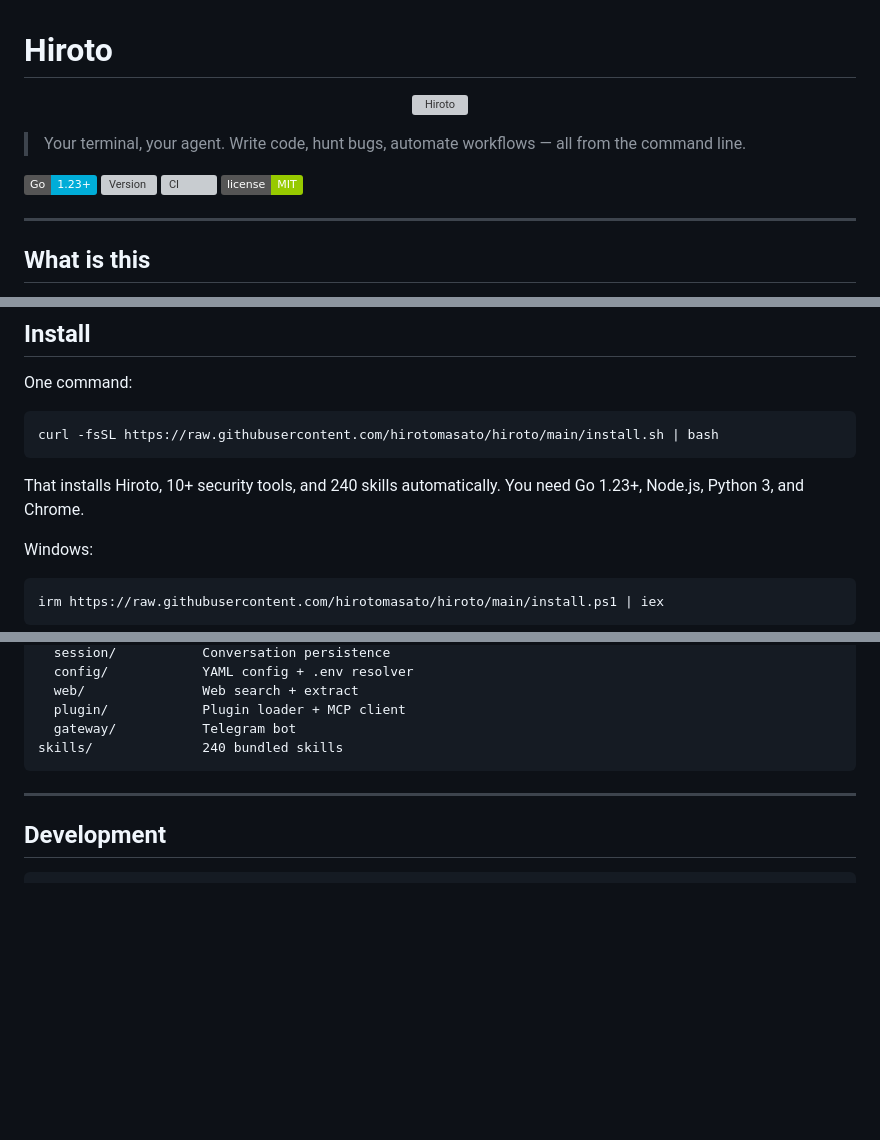
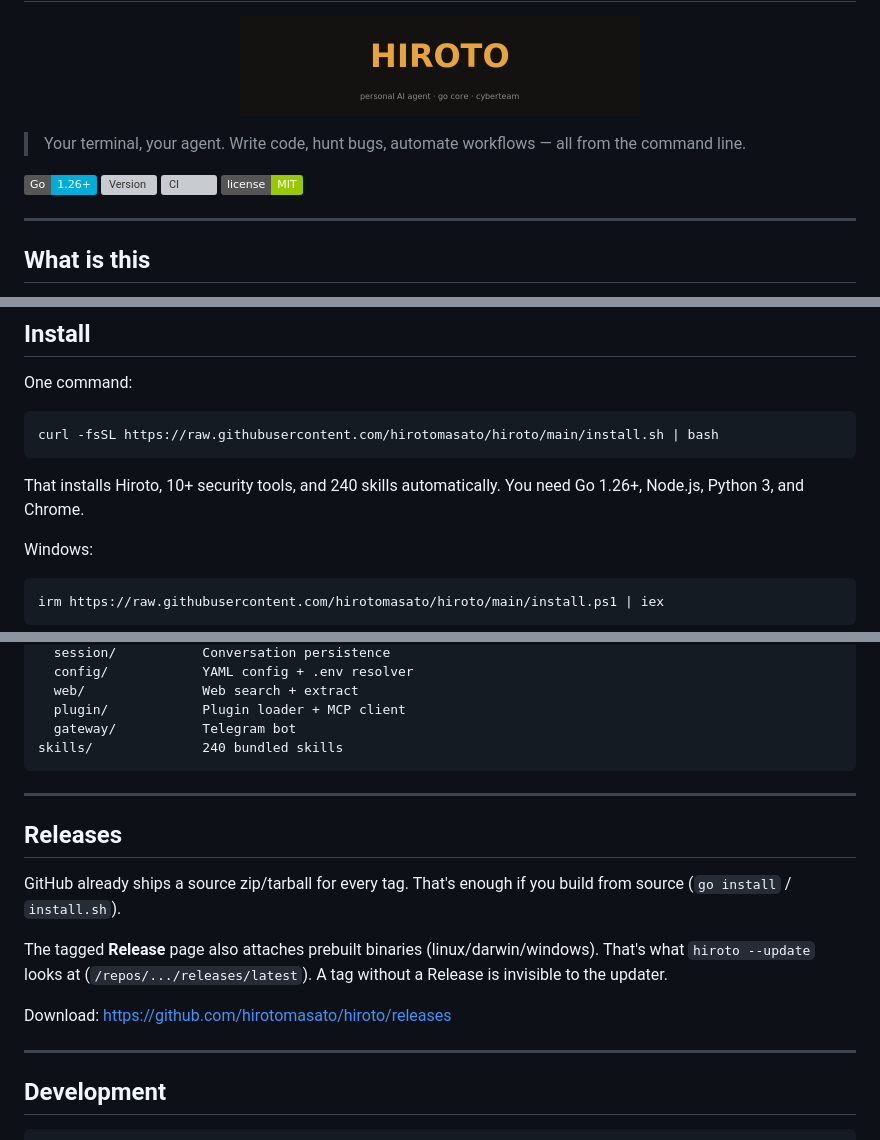
Before and after one commit to hirotomasato/hiroto, a Markdown page: README.md, 3 parts joined by grey strips. Rendered like a GitHub page; pictures changed too: assets/hiroto.png (added); badges without logos; blank space fills up the shorter version; grey boxes are pictures that could not be loaded.

````diff
--- a/README.md
+++ b/README.md
@@ -6,7 +6,7 @@
 
 > Your terminal, your agent. Write code, hunt bugs, automate workflows — all from the command line.
 
-[![Go](https://img.shields.io/badge/Go-1.23+-00ADD8?logo=go)](https://go.dev)
+[![Go](https://img.shields.io/badge/Go-1.26+-00ADD8?logo=go)](https://go.dev)
 [![Version](https://img.shields.io/github/v/release/hirotomasato/hiroto?color=blue)](https://github.com/hirotomasato/hiroto/releases)
 [![CI](https://img.shields.io/github/actions/workflow/status/hirotomasato/hiroto/ci.yml?branch=main)](https://github.com/hirotomasato/hiroto/actions)
 [![License](https://img.shields.io/badge/license-MIT-green)](LICENSE)
@@ -29,7 +29,7 @@ One command:
 curl -fsSL https://raw.githubusercontent.com/hirotomasato/hiroto/main/install.sh | bash
 ```
 
-That installs Hiroto, 10+ security tools, and 240 skills automatically. You need Go 1.23+, Node.js, Python 3, and Chrome.
+That installs Hiroto, 10+ security tools, and 240 skills automatically. You need Go 1.26+, Node.js, Python 3, and Chrome.
 
 Windows:
 
@@ -141,6 +141,16 @@ skills/              240 bundled skills
 
 ---
 
+## Releases
+
+GitHub already ships a source zip/tarball for every tag. That's enough if you build from source (`go install` / `install.sh`).
+
+The tagged **Release** page also attaches prebuilt binaries (linux/darwin/windows). That's what `hiroto --update` looks at (`/repos/.../releases/latest`). A tag without a Release is invisible to the updater.
+
+Download: https://github.com/hirotomasato/hiroto/releases
+
+---
+
 ## Development
 
 ```bash
````
Also changed, not shown: 6 other files.
